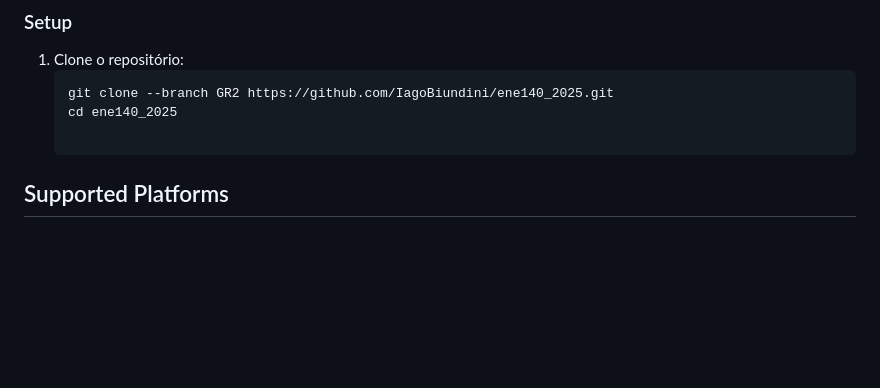
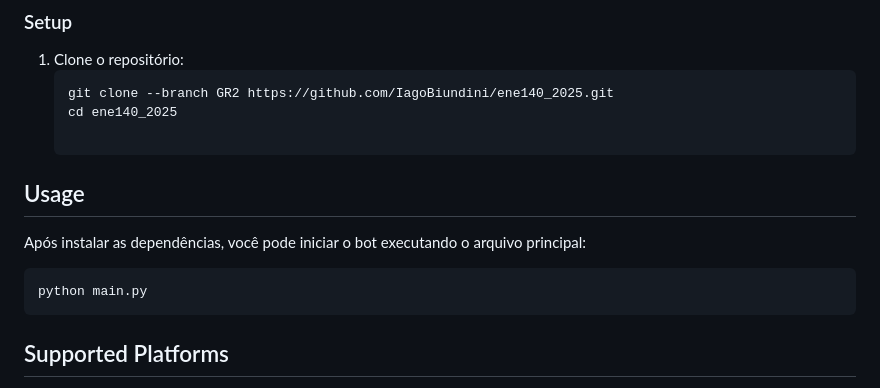
Before and after one commit to fgcar/git, a Markdown page: README.md, the part around the change. Drawn GitHub-style; blank space fills up the shorter version.

````diff
--- a/README.md
+++ b/README.md
@@ -105,6 +105,14 @@ Baixe o instalador oficial em https://ffmpeg.org/download.html e siga as instru
    git clone --branch GR2 https://github.com/IagoBiundini/ene140_2025.git
    cd ene140_2025
 
+## Usage
+
+Após instalar as dependências, você pode iniciar o bot executando o arquivo principal:
+
+```bash
+python main.py
+```
+
 ## Supported Platforms
 
 - ![Linux](https://img.shields.io/badge/os-linux-brightgreen.svg) Linux
````
